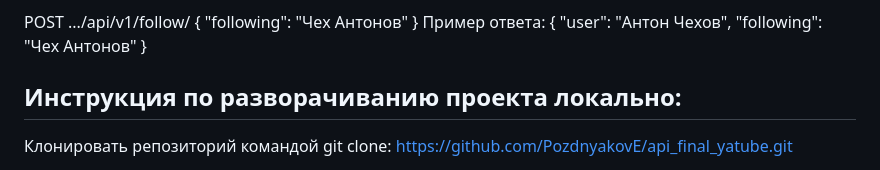
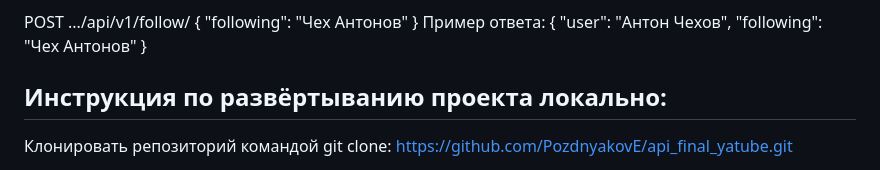
Before and after one commit to PozdnyakovE/api_final_yatube, a Markdown page: README.md, the part around the change. Rendered like a GitHub page.

```diff
--- a/README.md
+++ b/README.md
@@ -77,7 +77,7 @@ POST .../api/v1/follow/
     "following": "Чех Антонов"
 }
 
-Инструкция по разворачиванию проекта локально:
+Инструкция по развёртыванию проекта локально:
 --------------------------------------------------------------------------------------------
 Клонировать репозиторий командой git clone:
 https://github.com/PozdnyakovE/api_final_yatube.git
```
